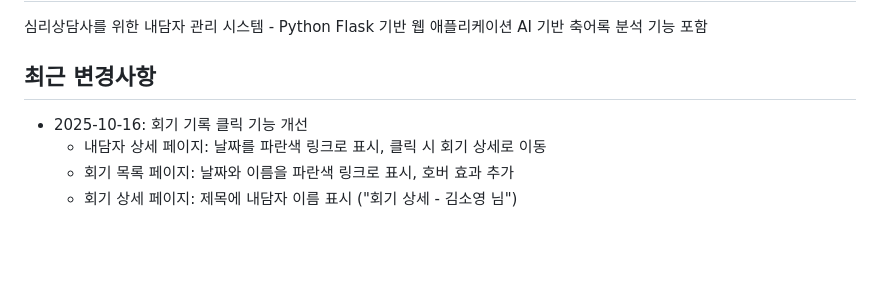
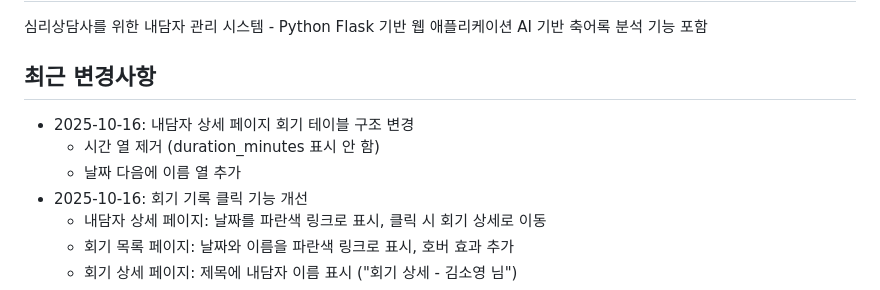
Before and after one commit to doula-loggia/counselor-crm, a Markdown page: replit.md, the part around the change. GitHub-like rendering; blank space fills up the shorter version.

Commit message:
Update session records to show client name after date and remove time
Modify session table in client detail page to remove time column and add client name after date column.

Replit-Commit-Author: Agent
Replit-Commit-Session-Id: e2148a4e-e460-4bb5-917e-8be908974657
Replit-Commit-Checkpoint-Type: full_checkpoint
Replit-Commit-Screenshot-Url: https://storage.googleapis.com/screenshot-production-us-central1/467df433-729d-43b1-8fdb-397cccec267f/e2148a4e-e460-4bb5-917e-8be908974657/sKBIpfG

```diff
--- a/replit.md
+++ b/replit.md
@@ -5,6 +5,9 @@
 AI 기반 축어록 분석 기능 포함
 
 ## 최근 변경사항
+- 2025-10-16: 내담자 상세 페이지 회기 테이블 구조 변경
+  - 시간 열 제거 (duration_minutes 표시 안 함)
+  - 날짜 다음에 이름 열 추가
 - 2025-10-16: 회기 기록 클릭 기능 개선
   - 내담자 상세 페이지: 날짜를 파란색 링크로 표시, 클릭 시 회기 상세로 이동
   - 회기 목록 페이지: 날짜와 이름을 파란색 링크로 표시, 호버 효과 추가
```
